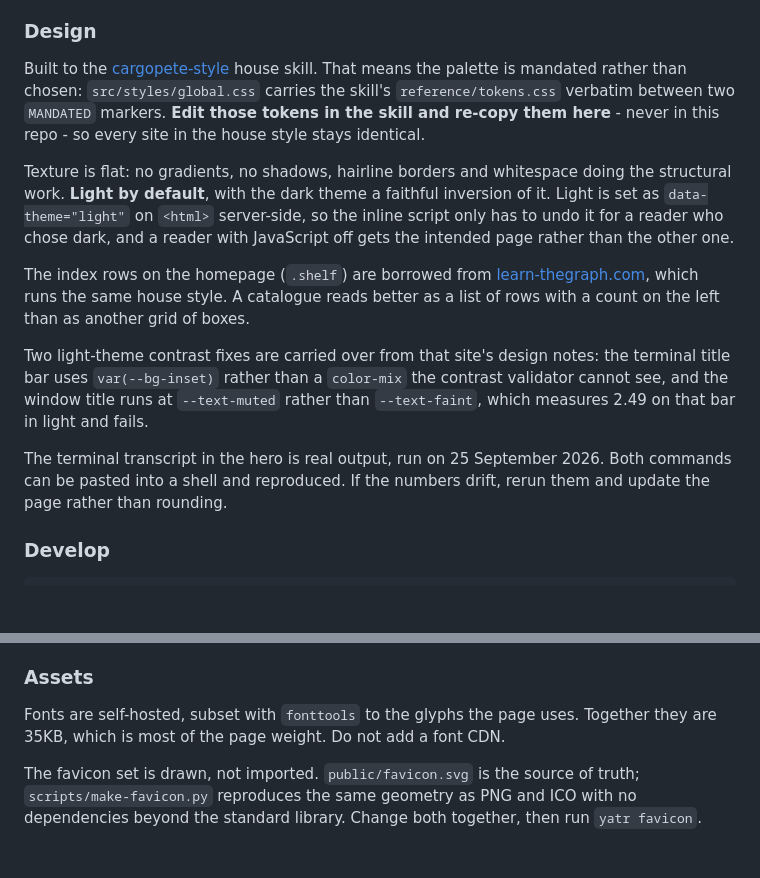
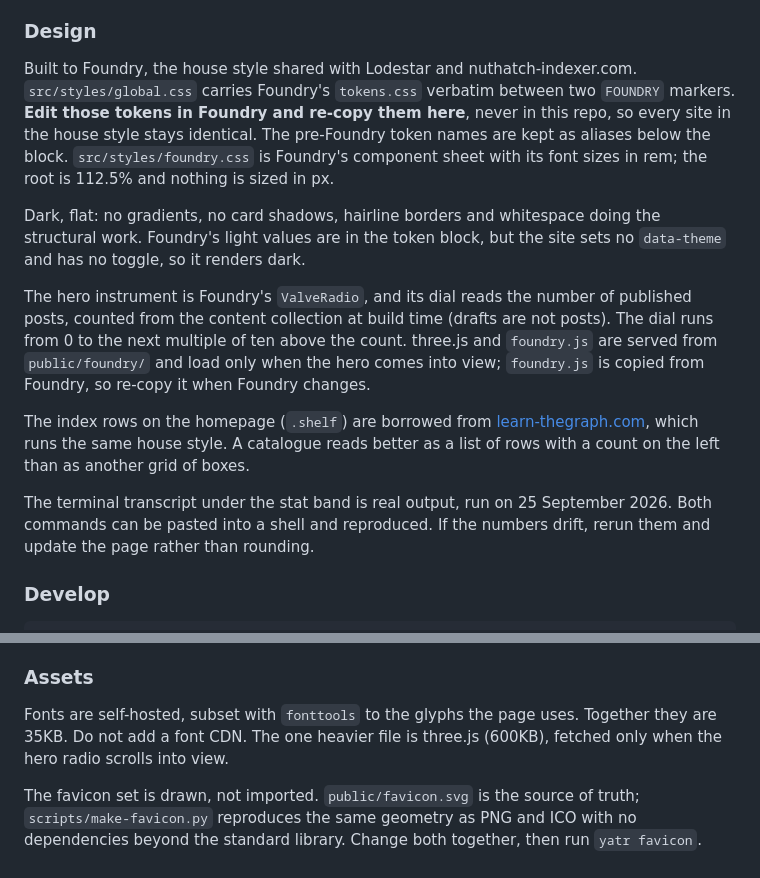
Before and after one commit to cargopete/cargopete, a Markdown page: README.md, 2 parts joined by grey strips. Drawn GitHub-style; blank space fills up the shorter version.

Commit message:
Describe the Foundry style and the hero radio in the README

```diff
--- a/README.md
+++ b/README.md
@@ -122,31 +122,31 @@ nothing else, and would have gone stale the first time a post was added.
 
 ### Design
 
-Built to the [cargopete-style](https://github.com/cargopete/cargopete-style)
-house skill. That means the palette is mandated rather than chosen:
-`src/styles/global.css` carries the skill's `reference/tokens.css` verbatim between
-two `MANDATED` markers. **Edit those tokens in the skill and re-copy them here** -
-never in this repo - so every site in the house style stays identical.
+Built to Foundry, the house style shared with Lodestar and nuthatch-indexer.com.
+`src/styles/global.css` carries Foundry's `tokens.css` verbatim between two `FOUNDRY`
+markers. **Edit those tokens in Foundry and re-copy them here**, never in this repo,
+so every site in the house style stays identical. The pre-Foundry token names are
+kept as aliases below the block. `src/styles/foundry.css` is Foundry's component
+sheet with its font sizes in rem; the root is 112.5% and nothing is sized in px.
 
-Texture is flat: no gradients, no shadows, hairline borders and whitespace doing the
-structural work. **Light by default**, with the dark theme a faithful inversion of
-it. Light is set as `data-theme="light"` on `<html>` server-side, so the inline
-script only has to undo it for a reader who chose dark, and a reader with
-JavaScript off gets the intended page rather than the other one.
+Dark, flat: no gradients, no card shadows, hairline borders and whitespace doing the
+structural work. Foundry's light values are in the token block, but the site sets no
+`data-theme` and has no toggle, so it renders dark.
+
+The hero instrument is Foundry's `ValveRadio`, and its dial reads the number of
+published posts, counted from the content collection at build time (drafts are not
+posts). The dial runs from 0 to the next multiple of ten above the count. three.js
+and `foundry.js` are served from `public/foundry/` and load only when the hero comes
+into view; `foundry.js` is copied from Foundry, so re-copy it when Foundry changes.
 
 The index rows on the homepage (`.shelf`) are borrowed from
 [learn-thegraph.com](https://learn-thegraph.com), which runs the same house style.
 A catalogue reads better as a list of rows with a count on the left than as
 another grid of boxes.
 
-Two light-theme contrast fixes are carried over from that site's design notes: the
-terminal title bar uses `var(--bg-inset)` rather than a `color-mix` the contrast
-validator cannot see, and the window title runs at `--text-muted` rather than
-`--text-faint`, which measures 2.49 on that bar in light and fails.
-
-The terminal transcript in the hero is real output, run on 25 September 2026. Both
-commands can be pasted into a shell and reproduced. If the numbers drift, rerun them
-and update the page rather than rounding.
+The terminal transcript under the stat band is real output, run on 25 September
+2026. Both commands can be pasted into a shell and reproduced. If the numbers drift,
+rerun them and update the page rather than rounding.
 
 ### Develop
 
@@ -167,7 +167,8 @@ file.
 ### Assets
 
 Fonts are self-hosted, subset with `fonttools` to the glyphs the page uses. Together
-they are 35KB, which is most of the page weight. Do not add a font CDN.
+they are 35KB. Do not add a font CDN. The one heavier file is three.js (600KB),
+fetched only when the hero radio scrolls into view.
 
 The favicon set is drawn, not imported. `public/favicon.svg` is the source of truth;
 `scripts/make-favicon.py` reproduces the same geometry as PNG and ICO with no
```
